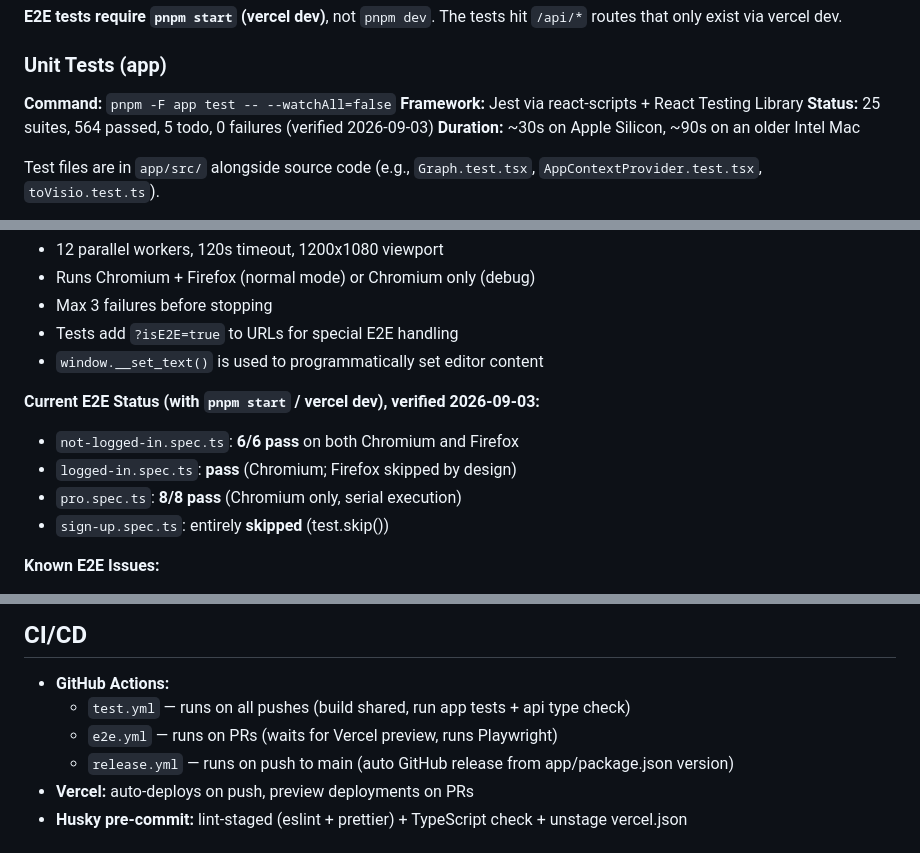
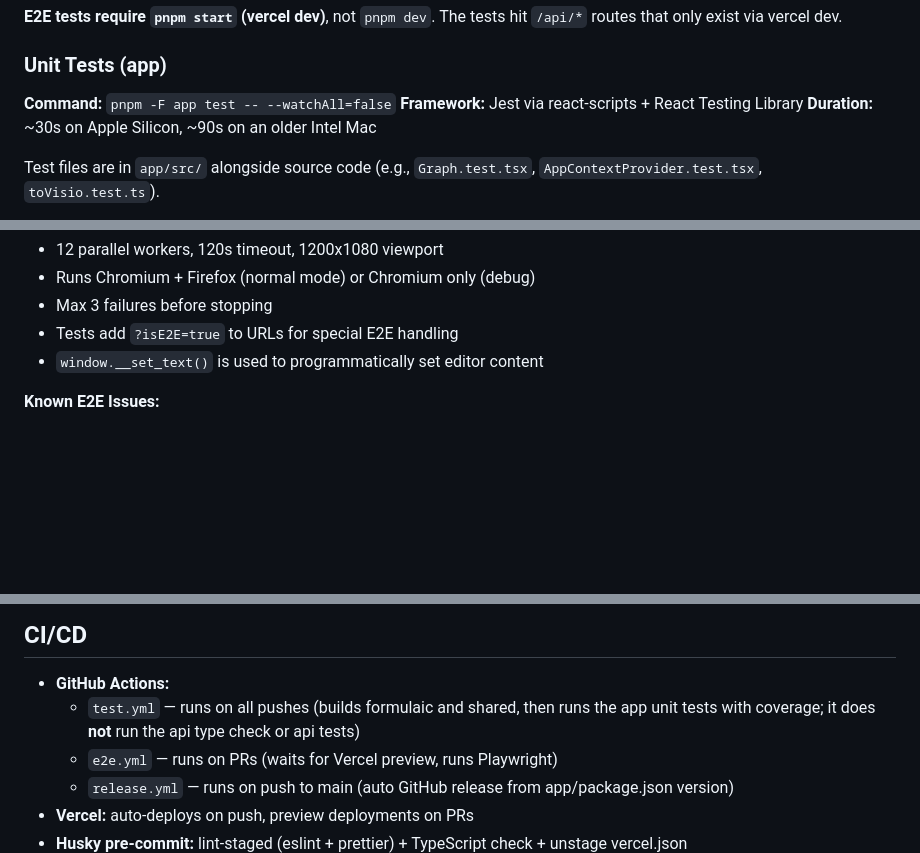
Before and after one commit to tone-row/flowchart-fun, a Markdown page: CLAUDE.md, 3 parts joined by grey strips. GitHub-like rendering; blank space fills up the shorter version.

Commit message:
docs: drop test-count snapshots from CLAUDE.md
Dated pass counts went stale with every new test and told an agent
nothing it could not get by running the suite. Also correct the test.yml
summary: CI builds formulaic and shared and runs only the app unit tests.

Co-Authored-By: Claude Opus 5.5 (1M context) <noreply@anthropic.com>

```diff
--- a/CLAUDE.md
+++ b/CLAUDE.md
@@ -499,7 +499,6 @@ pnpm -F app e2e
 
 **Command:** `pnpm -F app test -- --watchAll=false`
 **Framework:** Jest via react-scripts + React Testing Library
-**Status:** 25 suites, 564 passed, 5 todo, 0 failures (verified 2026-09-03)
 **Duration:** ~30s on Apple Silicon, ~90s on an older Intel Mac
 
 Test files are in `app/src/` alongside source code (e.g., `Graph.test.tsx`, `AppContextProvider.test.tsx`, `toVisio.test.ts`).
@@ -552,12 +551,6 @@ pnpm -F app e2e:debug
 - Max 3 failures before stopping
 - Tests add `?isE2E=true` to URLs for special E2E handling
 - `window.__set_text()` is used to programmatically set editor content
-
-**Current E2E Status (with `pnpm start` / vercel dev), verified 2026-09-03:**
-- `not-logged-in.spec.ts`: **6/6 pass** on both Chromium and Firefox
-- `logged-in.spec.ts`: **pass** (Chromium; Firefox skipped by design)
-- `pro.spec.ts`: **8/8 pass** (Chromium only, serial execution)
-- `sign-up.spec.ts`: entirely **skipped** (test.skip())
 
 **Known E2E Issues:**
 - The `capabilities` test in `not-logged-in.spec.ts` submits the feedback form, which sends a **real email via SendGrid**. Running the suite repeatedly in quick succession can make that one assertion ("Thank you for your feedback!") flake. Re-run before investigating.
@@ -618,7 +611,7 @@ After an intentional visual change: regenerate goldens, **eyeball the diff**, th
 ## CI/CD
 
 - **GitHub Actions:**
-  - `test.yml` — runs on all pushes (build shared, run app tests + api type check)
+  - `test.yml` — runs on all pushes (builds formulaic and shared, then runs the app unit tests with coverage; it does **not** run the api type check or api tests)
   - `e2e.yml` — runs on PRs (waits for Vercel preview, runs Playwright)
   - `release.yml` — runs on push to main (auto GitHub release from app/package.json version)
 - **Vercel:** auto-deploys on push, preview deployments on PRs
```
Also changed, not shown: 1 other file.
